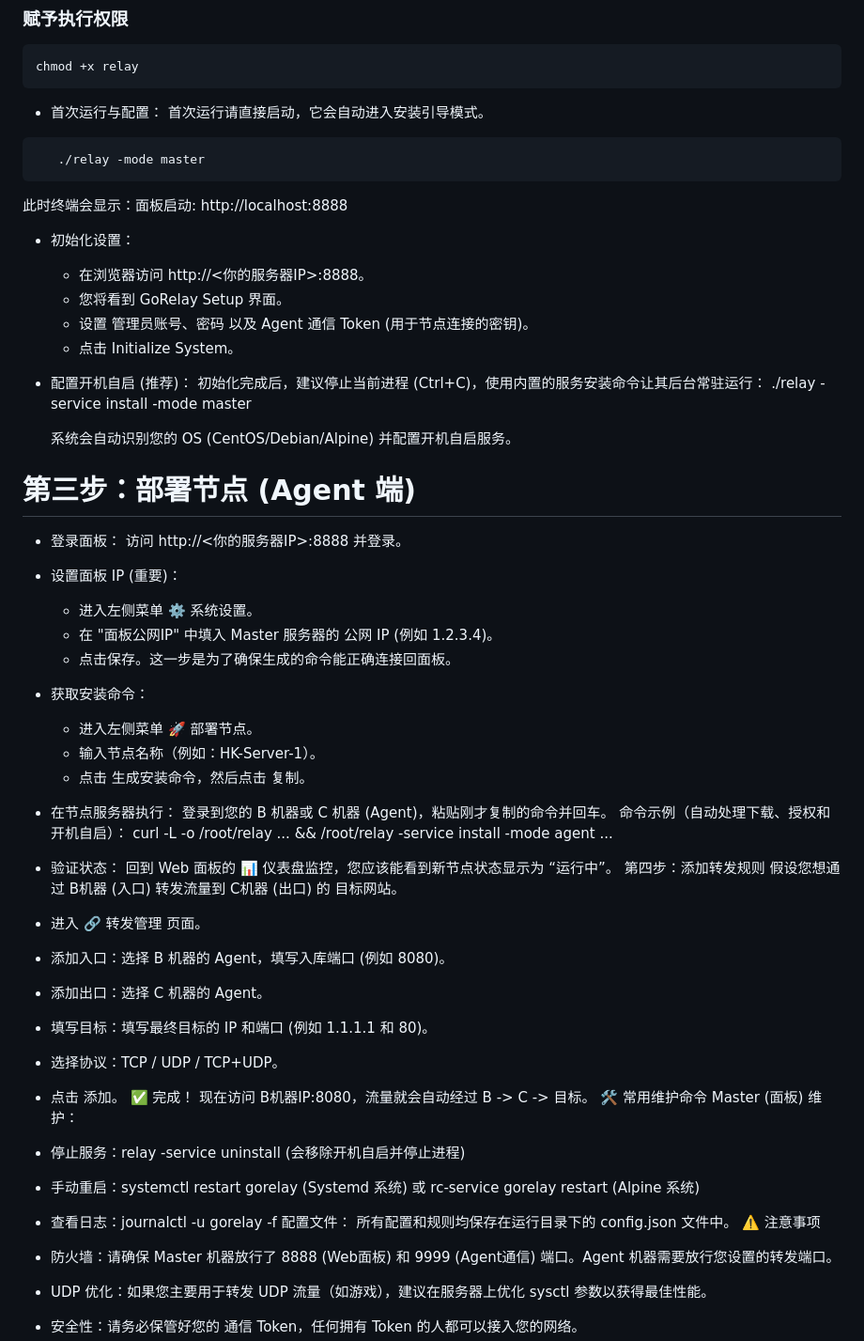
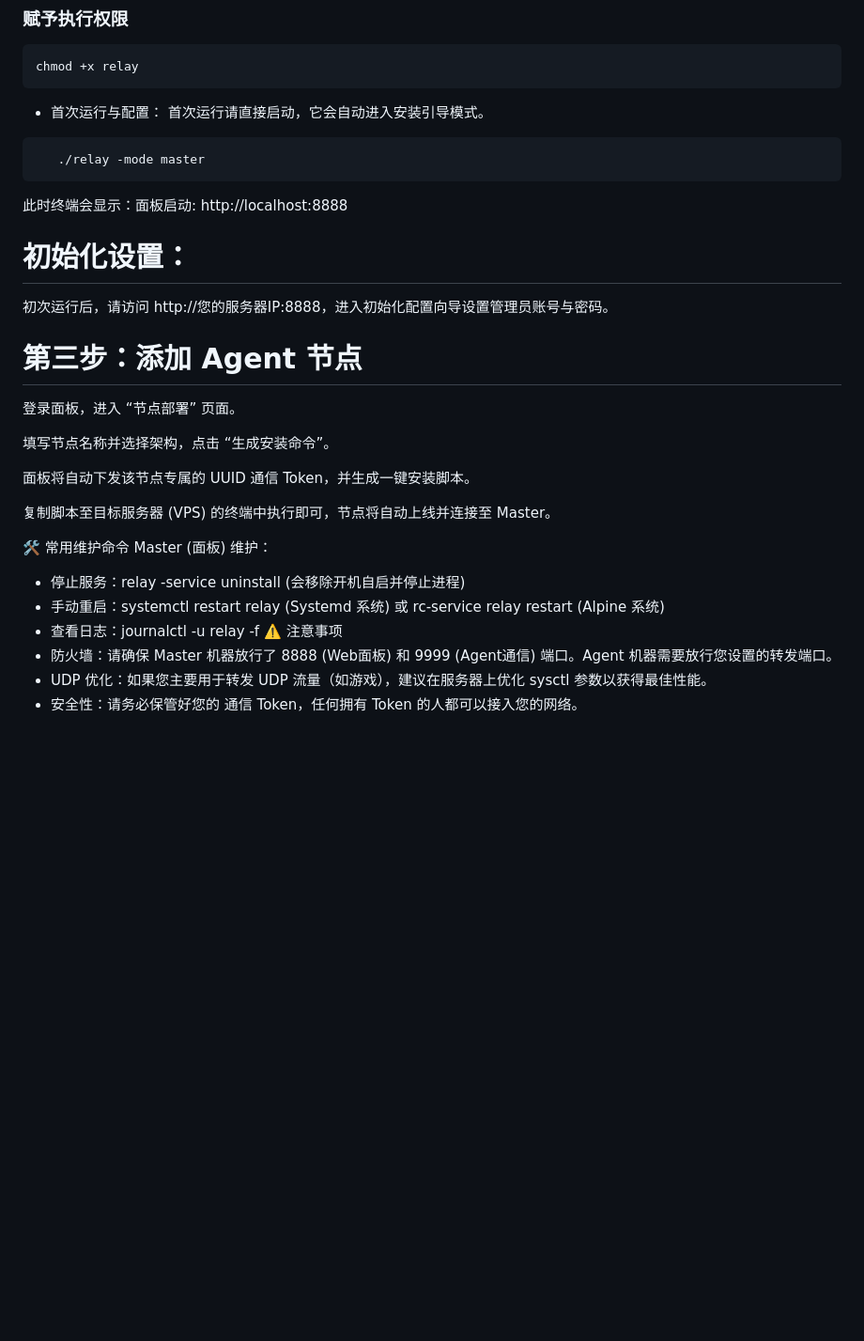
Before and after one commit to jinhuaitao/relay, a Markdown page: README.md, the part around the change. Shown at 94% size. Drawn GitHub-style; blank space fills up the shorter version.

````diff
--- a/README.md
+++ b/README.md
@@ -105,50 +105,25 @@ chmod +x relay
    ./relay -mode master
 ```
    此时终端会显示：面板启动: http://localhost:8888
- * 初始化设置：
-   * 在浏览器访问 http://<你的服务器IP>:8888。
-   * 您将看到 GoRelay Setup 界面。
-   * 设置 管理员账号、密码 以及 Agent 通信 Token (用于节点连接的密钥)。
-   * 点击 Initialize System。
- * 配置开机自启 (推荐)：
-   初始化完成后，建议停止当前进程 (Ctrl+C)，使用内置的服务安装命令让其后台常驻运行：
-   ./relay -service install -mode master
 
-   系统会自动识别您的 OS (CentOS/Debian/Alpine) 并配置开机自启服务。
-# 第三步：部署节点 (Agent 端)
- * 登录面板：
-   访问 http://<你的服务器IP>:8888 并登录。
- * 设置面板 IP (重要)：
-   * 进入左侧菜单 ⚙️ 系统设置。
-   * 在 "面板公网IP" 中填入 Master 服务器的 公网 IP (例如 1.2.3.4)。
-   * 点击保存。这一步是为了确保生成的命令能正确连接回面板。
- * 获取安装命令：
-   * 进入左侧菜单 🚀 部署节点。
-   * 输入节点名称（例如：HK-Server-1）。
-   * 点击 生成安装命令，然后点击 复制。
- * 在节点服务器执行：
-   登录到您的 B 机器或 C 机器 (Agent)，粘贴刚才复制的命令并回车。
-   命令示例（自动处理下载、授权和开机自启）：
-   curl -L -o /root/relay ... && /root/relay -service install -mode agent ...
+# 初始化设置：
 
- * 验证状态：
-   回到 Web 面板的 📊 仪表盘监控，您应该能看到新节点状态显示为 “运行中”。
-第四步：添加转发规则
-假设您想通过 B机器 (入口) 转发流量到 C机器 (出口) 的 目标网站。
- * 进入 🔗 转发管理 页面。
- * 添加入口：选择 B 机器的 Agent，填写入库端口 (例如 8080)。
- * 添加出口：选择 C 机器的 Agent。
- * 填写目标：填写最终目标的 IP 和端口 (例如 1.1.1.1 和 80)。
- * 选择协议：TCP / UDP / TCP+UDP。
- * 点击 添加。
-✅ 完成！ 现在访问 B机器IP:8080，流量就会自动经过 B -> C -> 目标。
+ 初次运行后，请访问 http://您的服务器IP:8888，进入初始化配置向导设置管理员账号与密码。
+
+# 第三步：添加 Agent 节点
+登录面板，进入 “节点部署” 页面。
+
+填写节点名称并选择架构，点击 “生成安装命令”。
+
+面板将自动下发该节点专属的 UUID 通信 Token，并生成一键安装脚本。
+
+复制脚本至目标服务器 (VPS) 的终端中执行即可，节点将自动上线并连接至 Master。
+
 🛠️ 常用维护命令
 Master (面板) 维护：
  * 停止服务：relay -service uninstall (会移除开机自启并停止进程)
- * 手动重启：systemctl restart gorelay (Systemd 系统) 或 rc-service gorelay restart (Alpine 系统)
- * 查看日志：journalctl -u gorelay -f
-配置文件：
-所有配置和规则均保存在运行目录下的 config.json 文件中。
+ * 手动重启：systemctl restart relay (Systemd 系统) 或 rc-service relay restart (Alpine 系统)
+ * 查看日志：journalctl -u relay -f
 ⚠️ 注意事项
  * 防火墙：请确保 Master 机器放行了 8888 (Web面板) 和 9999 (Agent通信) 端口。Agent 机器需要放行您设置的转发端口。
  * UDP 优化：如果您主要用于转发 UDP 流量（如游戏），建议在服务器上优化 sysctl 参数以获得最佳性能。
````
